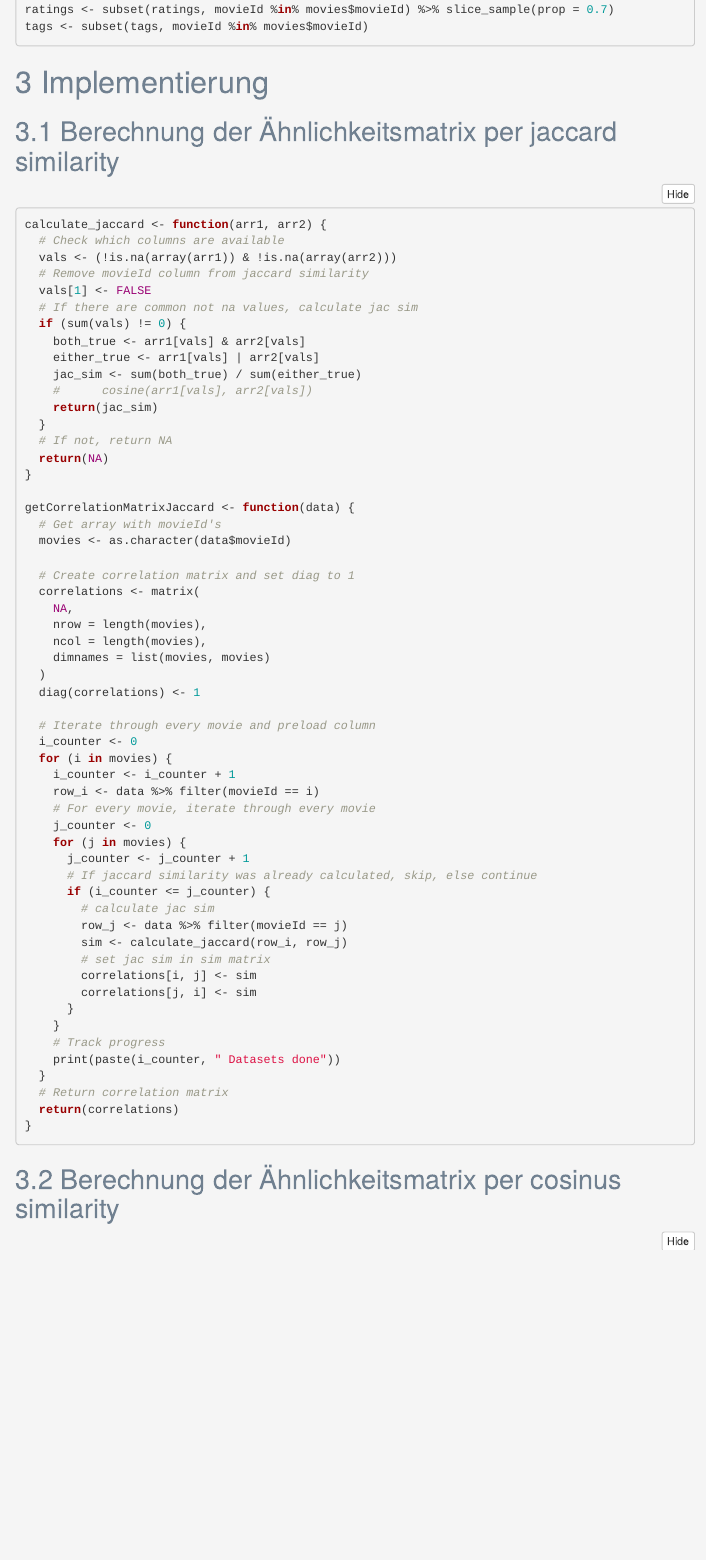
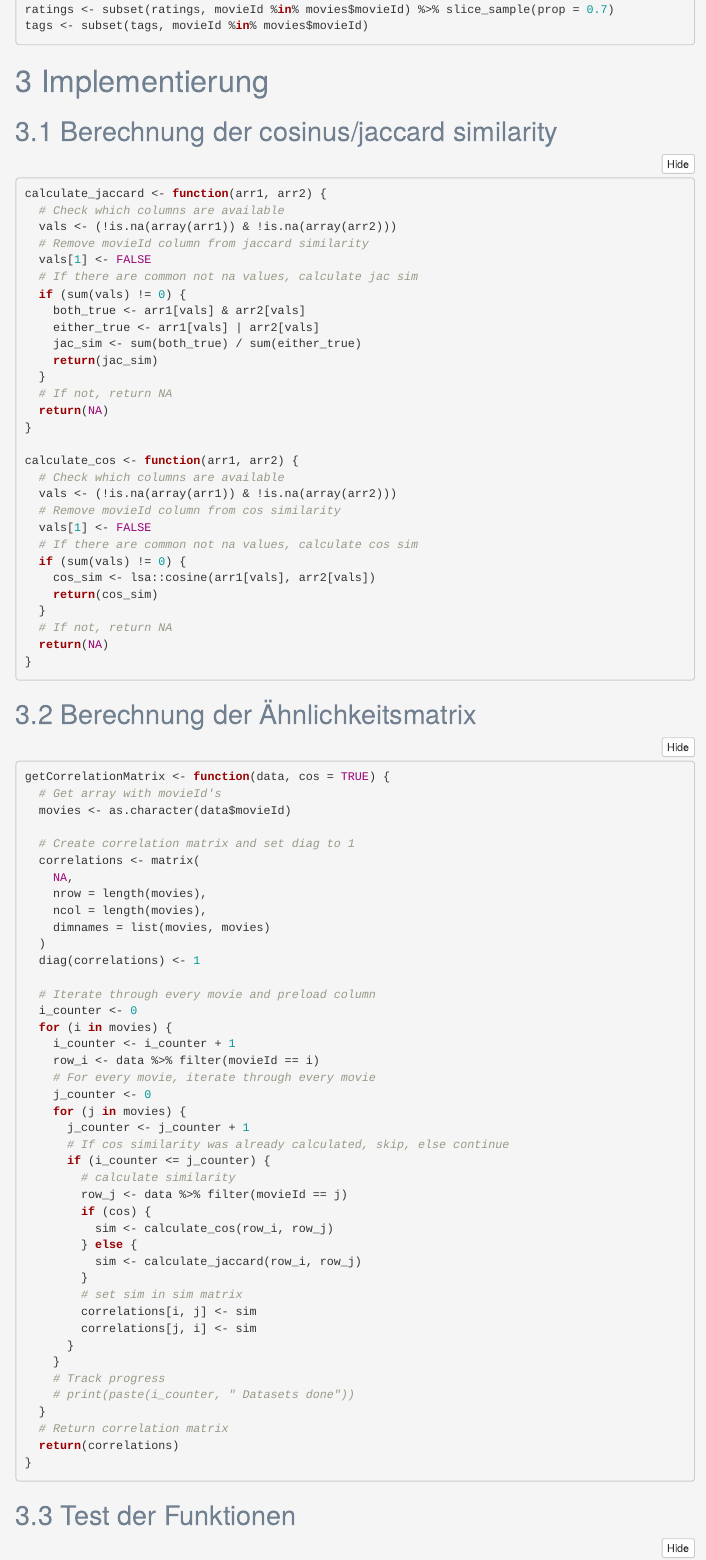
Before and after one commit to gabrieltorresgamez/fhnw-rsy-mc1, an R Markdown document (main_gabo.Rmd): the page in a window 1100 px wide, from 1230 px down before the commit and from 1340 px down after it, so that both start at the same text. Rendered offline with R 4.5, knitr and Pandoc, with nearby package versions; some code elsewhere in the file could not run offline; menus at the side of the page are left out.

Commit message:
compare sim matrix to other libraries

````diff
--- a/main_gabo.Rmd
+++ b/main_gabo.Rmd
@@ -77,8 +84,9 @@ links <- subset(links, movieId %in% movies$movieId)
 ratings <- subset(ratings, movieId %in% movies$movieId) %>% slice_sample(prop = 0.7)
 tags <- subset(tags, movieId %in% movies$movieId)
 ```
+
 # Implementierung
-## Berechnung der Ähnlichkeitsmatrix per jaccard similarity
+## Berechnung der cosinus/jaccard similarity
 ```{r}
 calculate_jaccard <- function(arr1, arr2) {
   # Check which columns are available
@@ -90,55 +98,12 @@ calculate_jaccard <- function(arr1, arr2) {
     both_true <- arr1[vals] & arr2[vals]
     either_true <- arr1[vals] | arr2[vals]
     jac_sim <- sum(both_true) / sum(either_true)
-    #      cosine(arr1[vals], arr2[vals])
     return(jac_sim)
   }
   # If not, return NA
   return(NA)
 }
 
-getCorrelationMatrixJaccard <- function(data) {
-  # Get array with movieId's
-  movies <- as.character(data$movieId)
-
-  # Create correlation matrix and set diag to 1
-  correlations <- matrix(
-    NA,
-    nrow = length(movies),
-    ncol = length(movies),
-    dimnames = list(movies, movies)
-  )
-  diag(correlations) <- 1
-
-  # Iterate through every movie and preload column
-  i_counter <- 0
-  for (i in movies) {
-    i_counter <- i_counter + 1
-    row_i <- data %>% filter(movieId == i)
-    # For every movie, iterate through every movie
-    j_counter <- 0
-    for (j in movies) {
-      j_counter <- j_counter + 1
-      # If jaccard similarity was already calculated, skip, else continue
-      if (i_counter <= j_counter) {
-        # calculate jac sim
-        row_j <- data %>% filter(movieId == j)
-        sim <- calculate_jaccard(row_i, row_j)
-        # set jac sim in sim matrix
-        correlations[i, j] <- sim
-        correlations[j, i] <- sim
-      }
-    }
-    # Track progress
-    print(paste(i_counter, " Datasets done"))
-  }
-  # Return correlation matrix
-  return(correlations)
-}
-```
-
-## Berechnung der Ähnlichkeitsmatrix per cosinus similarity
-```{r}
 calculate_cos <- function(arr1, arr2) {
   # Check which columns are available
   vals <- (!is.na(array(arr1)) & !is.na(array(arr2)))
@@ -146,14 +111,17 @@ calculate_cos <- function(arr1, arr2) {
   vals[1] <- FALSE
   # If there are common not na values, calculate cos sim
   if (sum(vals) != 0) {
-    cos_sim <- cosine(arr1[vals], arr2[vals])
+    cos_sim <- lsa::cosine(arr1[vals], arr2[vals])
     return(cos_sim)
   }
   # If not, return NA
   return(NA)
 }
+```
 
-getCorrelationMatrixCos <- function(data) {
+## Berechnung der Ähnlichkeitsmatrix
+```{r}
+getCorrelationMatrix <- function(data, cos = TRUE) {
   # Get array with movieId's
   movies <- as.character(data$movieId)
 
@@ -177,16 +145,20 @@ getCorrelationMatrixCos <- function(data) {
       j_counter <- j_counter + 1
       # If cos similarity was already calculated, skip, else continue
       if (i_counter <= j_counter) {
-        # calculate cos sim
+        # calculate similarity
         row_j <- data %>% filter(movieId == j)
-        sim <- calculate_cos(row_i, row_j)
-        # set cos sim in sim matrix
+        if (cos) {
+          sim <- calculate_cos(row_i, row_j)
+        } else {
+          sim <- calculate_jaccard(row_i, row_j)
+        }
+        # set sim in sim matrix
         correlations[i, j] <- sim
         correlations[j, i] <- sim
       }
     }
     # Track progress
-    print(paste(i_counter, " Datasets done"))
+    # print(paste(i_counter, " Datasets done"))
   }
   # Return correlation matrix
   return(correlations)
````
Also changed, not shown: main_gabo.html, main_gabo.Rmd (47 more changed lines).
